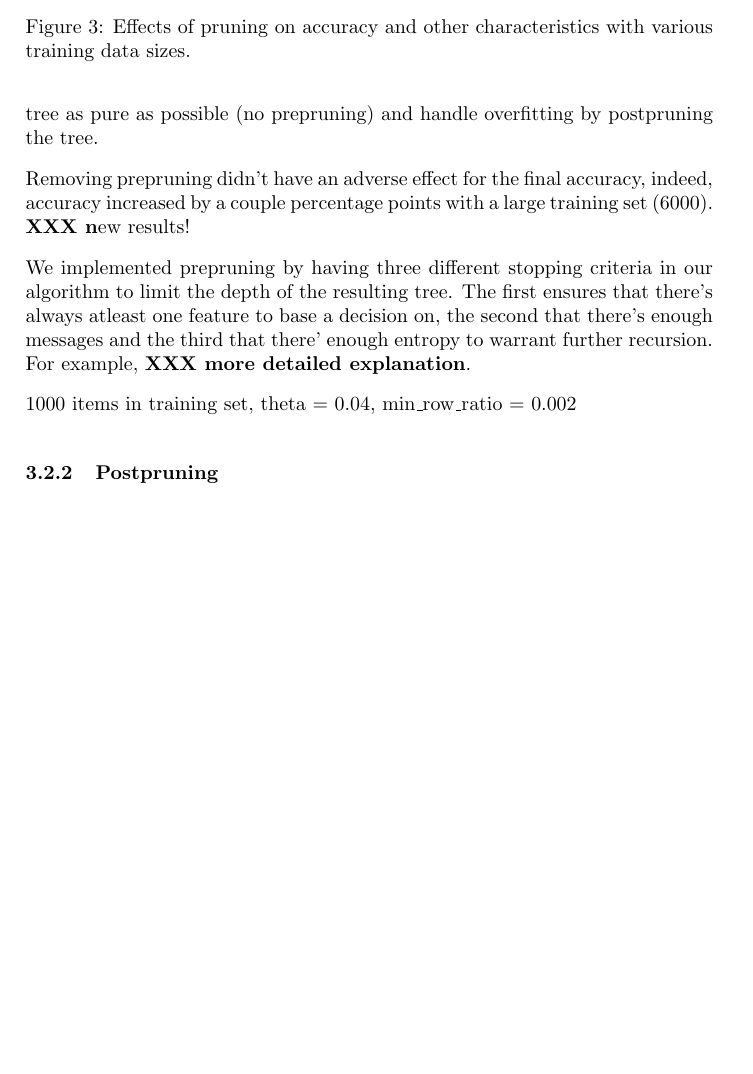
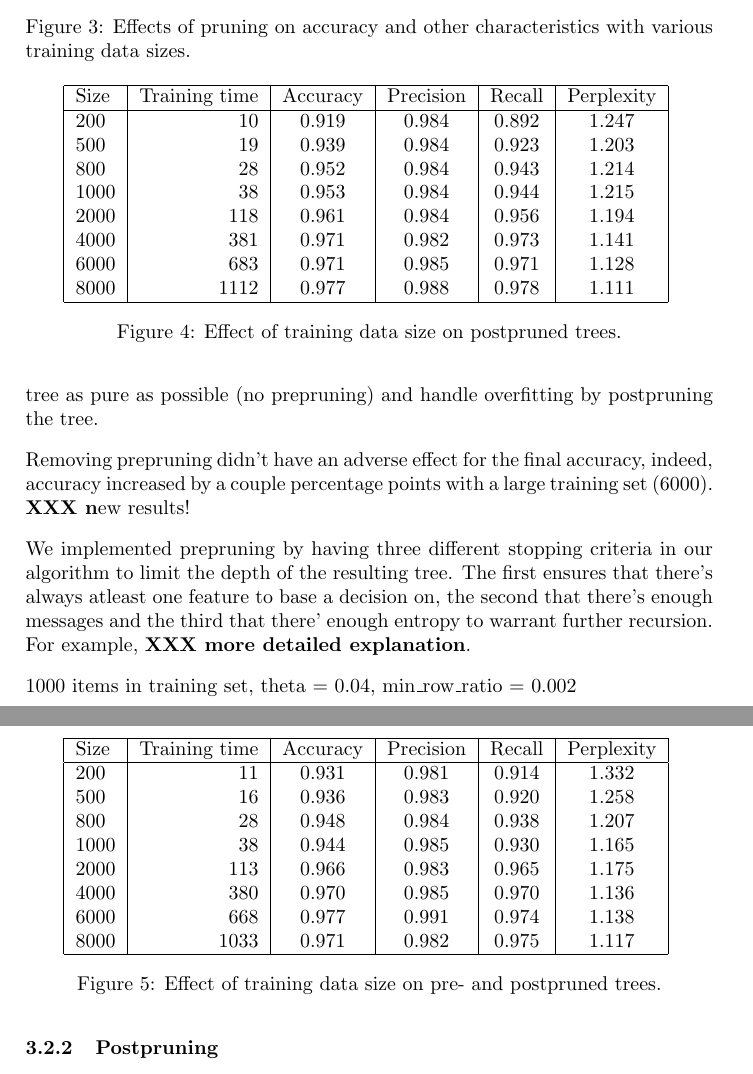
Before and after one commit to sjlehtin/spam-or-ham, a LaTeX document (report.tex): part of page 5 of 11 before the commit and two parts of pages 5 and 6 of 12 after it, the two joined at a grey line, cut so that both start at the same text, the shorter picture padded with empty space. Compiled offline with pdfLaTeX.

```diff
--- a/report.tex
+++ b/report.tex
@@ -229,6 +229,46 @@
   \label{tbl:classifiers}
 \end{figure}
 
+\begin{figure}
+  \centering
+\begin{tabular}{|l|r|c|c|c|c|}
+\hline
+Size & Training time & Accuracy & Precision & Recall &
+Perplexity \\ \hline
+200  & 10 & 0.919 & 0.984 & 0.892 & 1.247 \\
+500  & 19 & 0.939 & 0.984 & 0.923 & 1.203 \\
+800  & 28 & 0.952 & 0.984 & 0.943 & 1.214 \\
+1000 & 38 & 0.953 & 0.984 & 0.944 & 1.215 \\
+2000 & 118 & 0.961 & 0.984 & 0.956 & 1.194 \\
+4000 & 381 & 0.971 & 0.982 & 0.973 & 1.141 \\
+6000 & 683 & 0.971 & 0.985 & 0.971 & 1.128 \\
+8000 & 1112 & 0.977 & 0.988 & 0.978 & 1.111 \\
+\hline
+\end{tabular}
+  \caption{Effect of training data size on postpruned trees.}
+  \label{tbl:classifiers-postpruned}
+\end{figure}
+
+\begin{figure}
+  \centering
+\begin{tabular}{|l|r|c|c|c|c|}
+\hline
+Size & Training time & Accuracy & Precision & Recall &
+Perplexity \\ \hline
+200  & 11 & 0.931 & 0.981 & 0.914 & 1.332 \\
+500  & 16 & 0.936 & 0.983 & 0.920 & 1.258 \\
+800  & 28 & 0.948 & 0.984 & 0.938 & 1.207 \\
+1000 & 38 & 0.944 & 0.985 & 0.930 & 1.165 \\
+2000 & 113 & 0.966 & 0.983 & 0.965 & 1.175 \\
+4000 & 380 & 0.970 & 0.985 & 0.970 & 1.136 \\
+6000 & 668 & 0.977 & 0.991 & 0.974 & 1.138 \\
+8000 & 1033 & 0.971 & 0.982 & 0.975 & 1.117 \\
+\hline
+\end{tabular}
+  \caption{Effect of training data size on pre- and postpruned trees.}
+  \label{tbl:classifiers-prune-both}
+\end{figure}
+
 We implemented prepruning by having three different stopping criteria in
 our algorithm to limit the depth of the resulting tree.  The first ensures
 that there's always atleast one feature to base a decision on, the second
```
Also changed, not shown: detail-postpruned-pruned-6000.png (added), report.tex (12 more changed lines).
